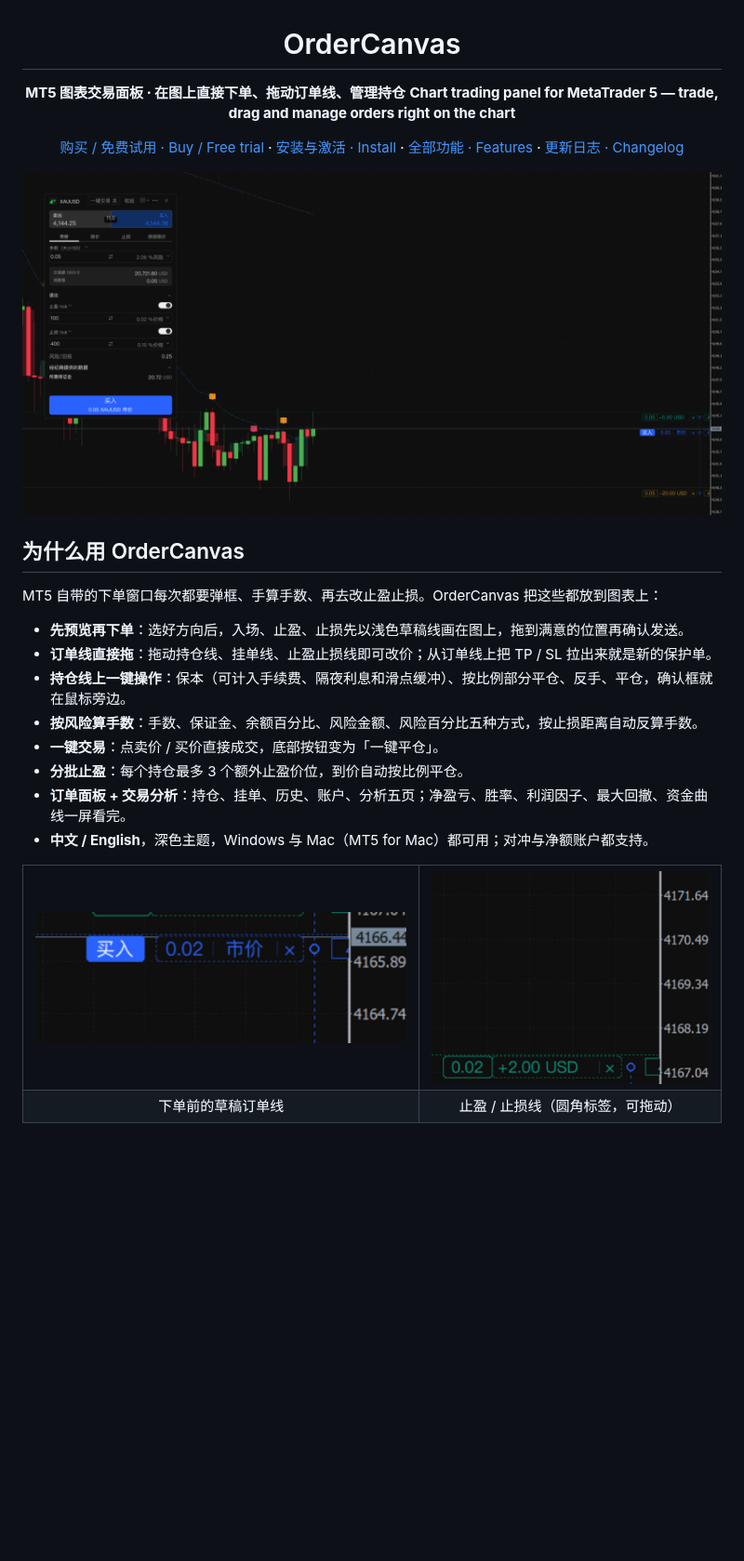
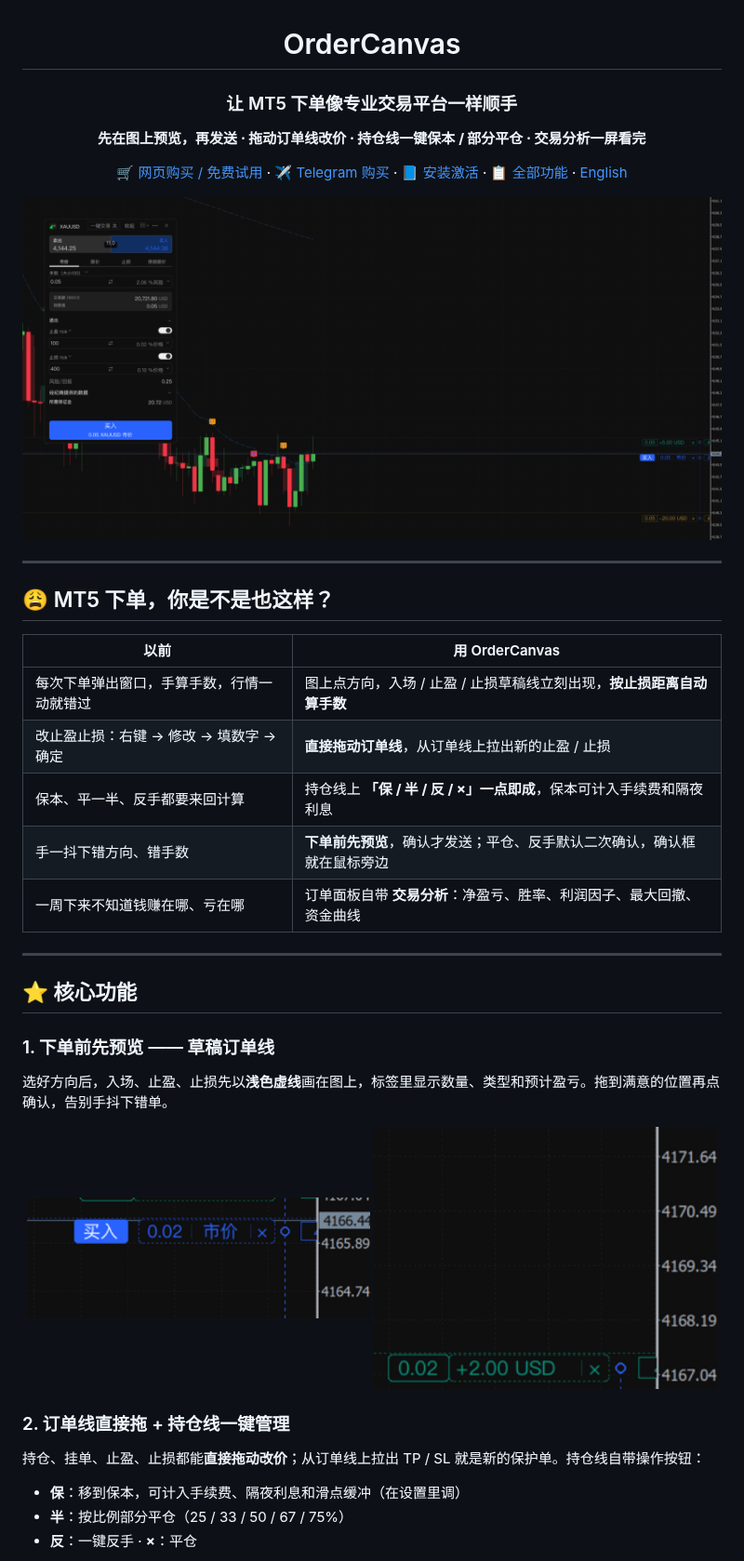
Before and after one commit to lichunboa/OrderCanvas, a Markdown page: README.md, the part around one of its changes. Shown at 93% size. GitHub-like rendering; blank space fills up the shorter version.

```diff
--- a/README.md
+++ b/README.md
@@ -2,10 +2,10 @@
 
 # OrderCanvas
 
-**MT5 图表交易面板 · 在图上直接下单、拖动订单线、管理持仓**
-**Chart trading panel for MetaTrader 5 — trade, drag and manage orders right on the chart**
+### 让 MT5 下单像专业交易平台一样顺手
+**先在图上预览，再发送 · 拖动订单线改价 · 持仓线一键保本 / 部分平仓 · 交易分析一屏看完**
 
-[购买 / 免费试用 · Buy / Free trial](https://t.me/OrderCanvasbot) · [安装与激活 · Install](docs/INSTALL.md) · [全部功能 · Features](docs/FEATURES.md) · [更新日志 · Changelog](CHANGELOG.md)
+[🛒 网页购买 / 免费试用](https://devspace-ntpa.tail545cd.ts.net/oc/shop) · [✈️ Telegram 购买](https://t.me/OrderCanvasbot) · [📘 安装激活](docs/INSTALL.md) · [📋 全部功能](docs/FEATURES.md) · [English](#english)
 
 </div>
 
@@ -13,22 +13,29 @@
 
-## 为什么用 OrderCanvas
+---
 
-MT5 自带的下单窗口每次都要弹框、手算手数、再去改止盈止损。OrderCanvas 把这些都放到图表上：
+## 😩 MT5 下单，你是不是也这样？
 
-- **先预览再下单**：选好方向后，入场、止盈、止损先以浅色草稿线画在图上，拖到满意的位置再确认发送。
-- **订单线直接拖**：拖动持仓线、挂单线、止盈止损线即可改价；从订单线上把 TP / SL 拉出来就是新的保护单。
-- **持仓线上一键操作**：保本（可计入手续费、隔夜利息和滑点缓冲）、按比例部分平仓、反手、平仓，确认框就在鼠标旁边。
-- **按风险算手数**：手数、保证金、余额百分比、风险金额、风险百分比五种方式，按止损距离自动反算手数。
-- **一键交易**：点卖价 / 买价直接成交，底部按钮变为「一键平仓」。
-- **分批止盈**：每个持仓最多 3 个额外止盈价位，到价自动按比例平仓。
-- **订单面板 + 交易分析**：持仓、挂单、历史、账户、分析五页；净盈亏、胜率、利润因子、最大回撤、资金曲线一屏看完。
-- **中文 / English**，深色主题，Windows 与 Mac（MT5 for Mac）都可用；对冲与净额账户都支持。
+| 以前 | 用 OrderCanvas |
+|---|---|
+| 每次下单弹出窗口，手算手数，行情一动就错过 | 图上点方向，入场 / 止盈 / 止损草稿线立刻出现，**按止损距离自动算手数** |
+| 改止盈止损：右键 → 修改 → 填数字 → 确定 | **直接拖动订单线**，从订单线上拉出新的止盈 / 止损 |
+| 保本、平一半、反手都要来回计算 | 持仓线上 **「保 / 半 / 反 / ×」一点即成**，保本可计入手续费和隔夜利息 |
+| 手一抖下错方向、错手数 | **下单前先预览**，确认才发送；平仓、反手默认二次确认，确认框就在鼠标旁边 |
+| 一周下来不知道钱赚在哪、亏在哪 | 订单面板自带 **交易分析**：净盈亏、胜率、利润因子、最大回撤、资金曲线 |
 
-<table>
-<tr>
-<td><img src="images/chip-draft.png" alt="draft order line"></td>
-<td><img src="images/chip-protection.png" alt="take profit line"></td>
-</tr>
-<tr><td align="center">下单前的草稿订单线</td><td align="center">止盈 / 止损线（圆角标签，可拖动）</td></tr>
-</table>
+---
 
+## ⭐ 核心功能
+
+### 1. 下单前先预览 —— 草稿订单线
+选好方向后，入场、止盈、止损先以**浅色虚线**画在图上，标签里显示数量、类型和预计盈亏。拖到满意的位置再点确认，告别手抖下错单。
+
+<p align="center"><img src="images/chip-draft.png" width="49%"> <img src="images/chip-protection.png" width="49%"></p>
+
+### 2. 订单线直接拖 + 持仓线一键管理
+持仓、挂单、止盈、止损都能**直接拖动改价**；从订单线上拉出 TP / SL 就是新的保护单。持仓线自带操作按钮：
+
+- **保**：移到保本，可计入手续费、隔夜利息和滑点缓冲（在设置里调）
+- **半**：按比例部分平仓（25 / 33 / 50 / 67 / 75%）
+- **反**：一键反手 · **×**：平仓
+
```
Also changed, not shown: other parts of README.md (+69 -32 lines), images/history.png (added), images/oneclick.png (added), images/orderlines.png (added), images/symbols.png (added), images/ticket-limit.png (added).
